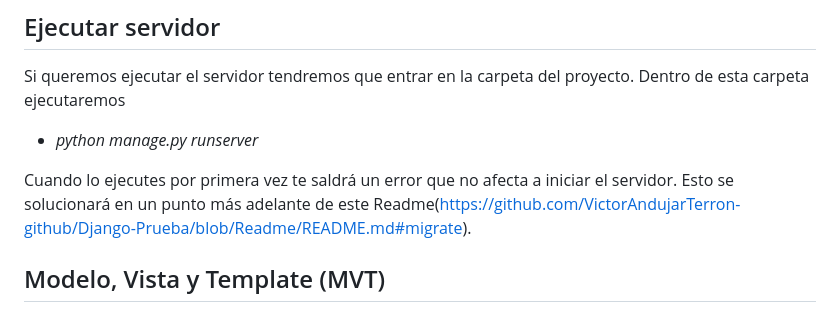
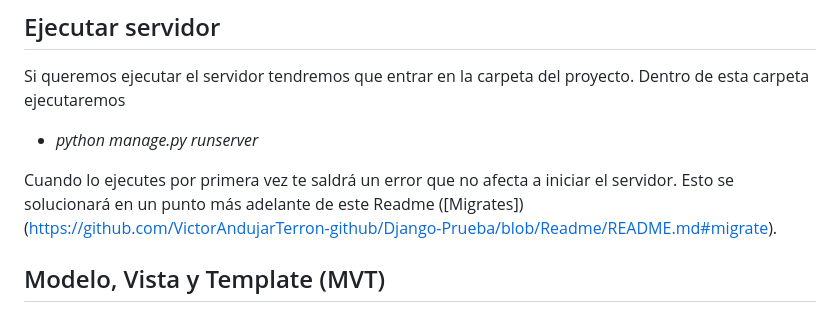
Before and after one commit to VictorAndujarTerron-github/Django-Prueba, a Markdown page: README.md, the part around the change. GitHub-like rendering.

Commit message:
Versió final del link anterior

```diff
--- a/README.md
+++ b/README.md
@@ -35,7 +35,7 @@ Si queremos ejecutar el servidor tendremos que entrar en la carpeta del proyecto
 
 - *python manage.py runserver*
 
-Cuando lo ejecutes por primera vez te saldrá un error que no afecta a iniciar el servidor. Esto se solucionará en un punto más adelante de este Readme(https://github.com/VictorAndujarTerron-github/Django-Prueba/blob/Readme/README.md#migrate).
+Cuando lo ejecutes por primera vez te saldrá un error que no afecta a iniciar el servidor. Esto se solucionará en un punto más adelante de este Readme ([Migrates])(https://github.com/VictorAndujarTerron-github/Django-Prueba/blob/Readme/README.md#migrate).
 
 ## Modelo, Vista y Template (MVT)
 Django nos permite crear apps dentro de un proyecto. Estas apps son las que utilizan el patrón MVT. Para crear una app dentro del proyecto hay que utilizar este comando:
```
